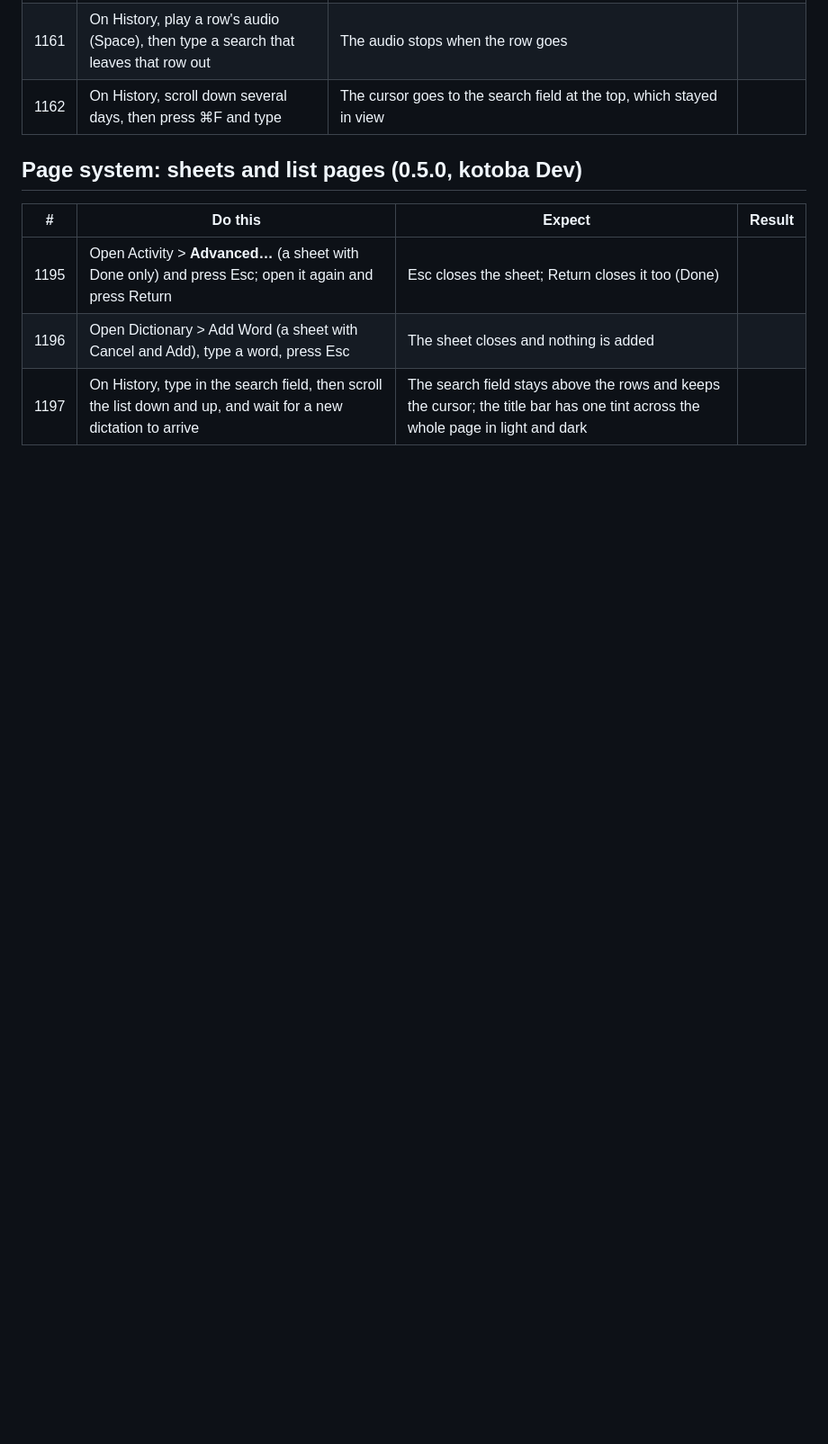
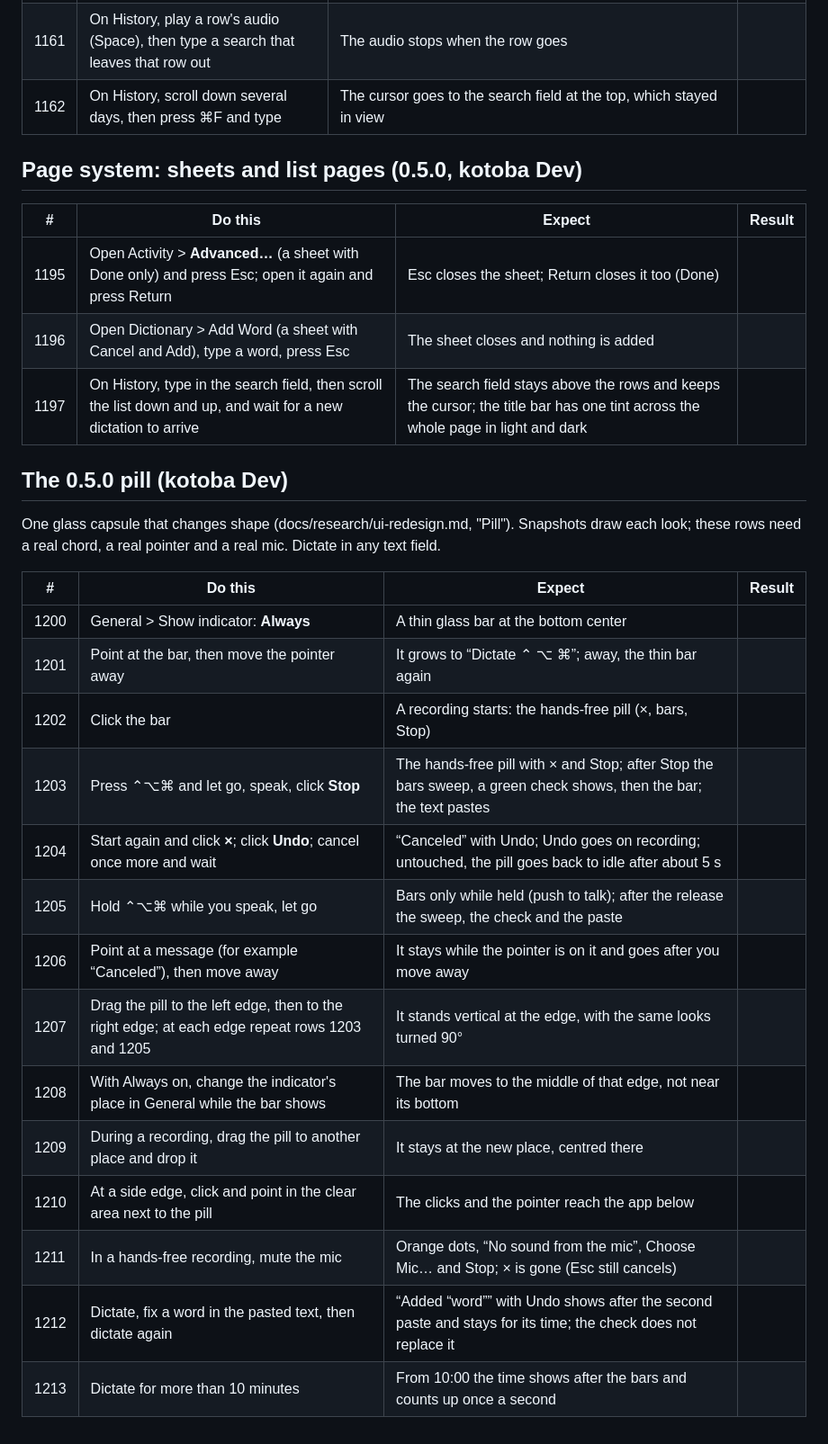
Before and after one commit to shiroyasha9/kotoba, a Markdown page: docs/testing/phase2-manual.md, the part around the change. Shown at 90% size. GitHub-like rendering; blank space fills up the shorter version.

Commit message:
Owner-trial rows 1200-1213: the 0.5.0 pill (hover, hands-free, push to talk, Undo, edges, anchor change, drop, clicks beside it, silent mic, added word over the check, the 10-minute time)

```diff
--- a/docs/testing/phase2-manual.md
+++ b/docs/testing/phase2-manual.md
@@ -970,3 +970,24 @@ Shortcut recorders, the spoken commands, the Bluetooth switch and the Microphone
 | 1195 | Open Activity > **Advanced…** (a sheet with Done only) and press Esc; open it again and press Return | Esc closes the sheet; Return closes it too (Done) | |
 | 1196 | Open Dictionary > Add Word (a sheet with Cancel and Add), type a word, press Esc | The sheet closes and nothing is added | |
 | 1197 | On History, type in the search field, then scroll the list down and up, and wait for a new dictation to arrive | The search field stays above the rows and keeps the cursor; the title bar has one tint across the whole page in light and dark | |
+
+## The 0.5.0 pill (kotoba Dev)
+
+One glass capsule that changes shape (docs/research/ui-redesign.md, "Pill"). Snapshots draw each look; these rows need a real chord, a real pointer and a real mic. Dictate in any text field.
+
+| # | Do this | Expect | Result |
+|---|---|---|---|
+| 1200 | General > Show indicator: **Always** | A thin glass bar at the bottom center | |
+| 1201 | Point at the bar, then move the pointer away | It grows to “Dictate ⌃ ⌥ ⌘”; away, the thin bar again | |
+| 1202 | Click the bar | A recording starts: the hands-free pill (×, bars, Stop) | |
+| 1203 | Press ⌃⌥⌘ and let go, speak, click **Stop** | The hands-free pill with × and Stop; after Stop the bars sweep, a green check shows, then the bar; the text pastes | |
+| 1204 | Start again and click **×**; click **Undo**; cancel once more and wait | “Canceled” with Undo; Undo goes on recording; untouched, the pill goes back to idle after about 5 s | |
+| 1205 | Hold ⌃⌥⌘ while you speak, let go | Bars only while held (push to talk); after the release the sweep, the check and the paste | |
+| 1206 | Point at a message (for example “Canceled”), then move away | It stays while the pointer is on it and goes after you move away | |
+| 1207 | Drag the pill to the left edge, then to the right edge; at each edge repeat rows 1203 and 1205 | It stands vertical at the edge, with the same looks turned 90° | |
+| 1208 | With Always on, change the indicator's place in General while the bar shows | The bar moves to the middle of that edge, not near its bottom | |
+| 1209 | During a recording, drag the pill to another place and drop it | It stays at the new place, centred there | |
+| 1210 | At a side edge, click and point in the clear area next to the pill | The clicks and the pointer reach the app below | |
+| 1211 | In a hands-free recording, mute the mic | Orange dots, “No sound from the mic”, Choose Mic… and Stop; × is gone (Esc still cancels) | |
+| 1212 | Dictate, fix a word in the pasted text, then dictate again | “Added “word”” with Undo shows after the second paste and stays for its time; the check does not replace it | |
+| 1213 | Dictate for more than 10 minutes | From 10:00 the time shows after the bars and counts up once a second | |
```
